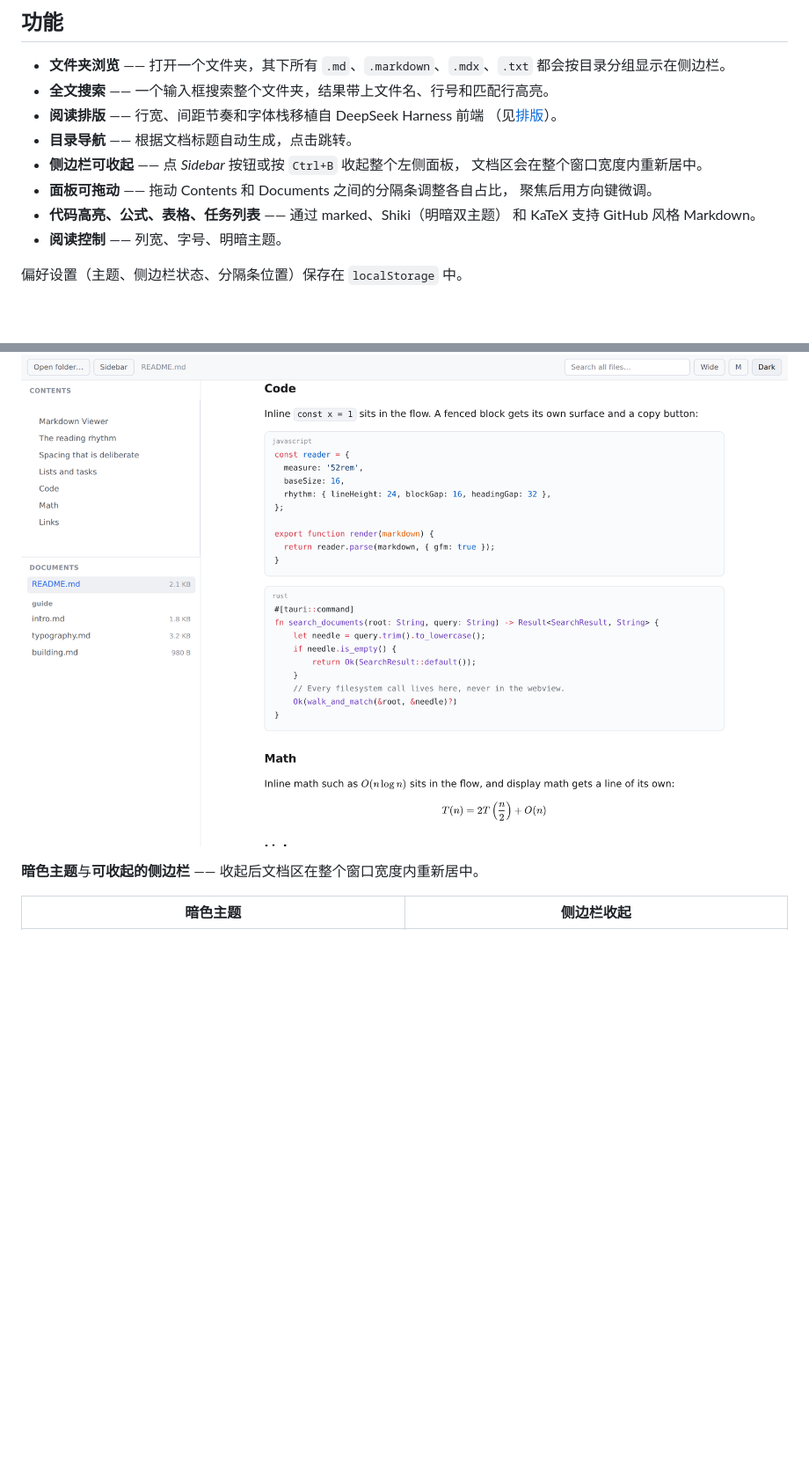
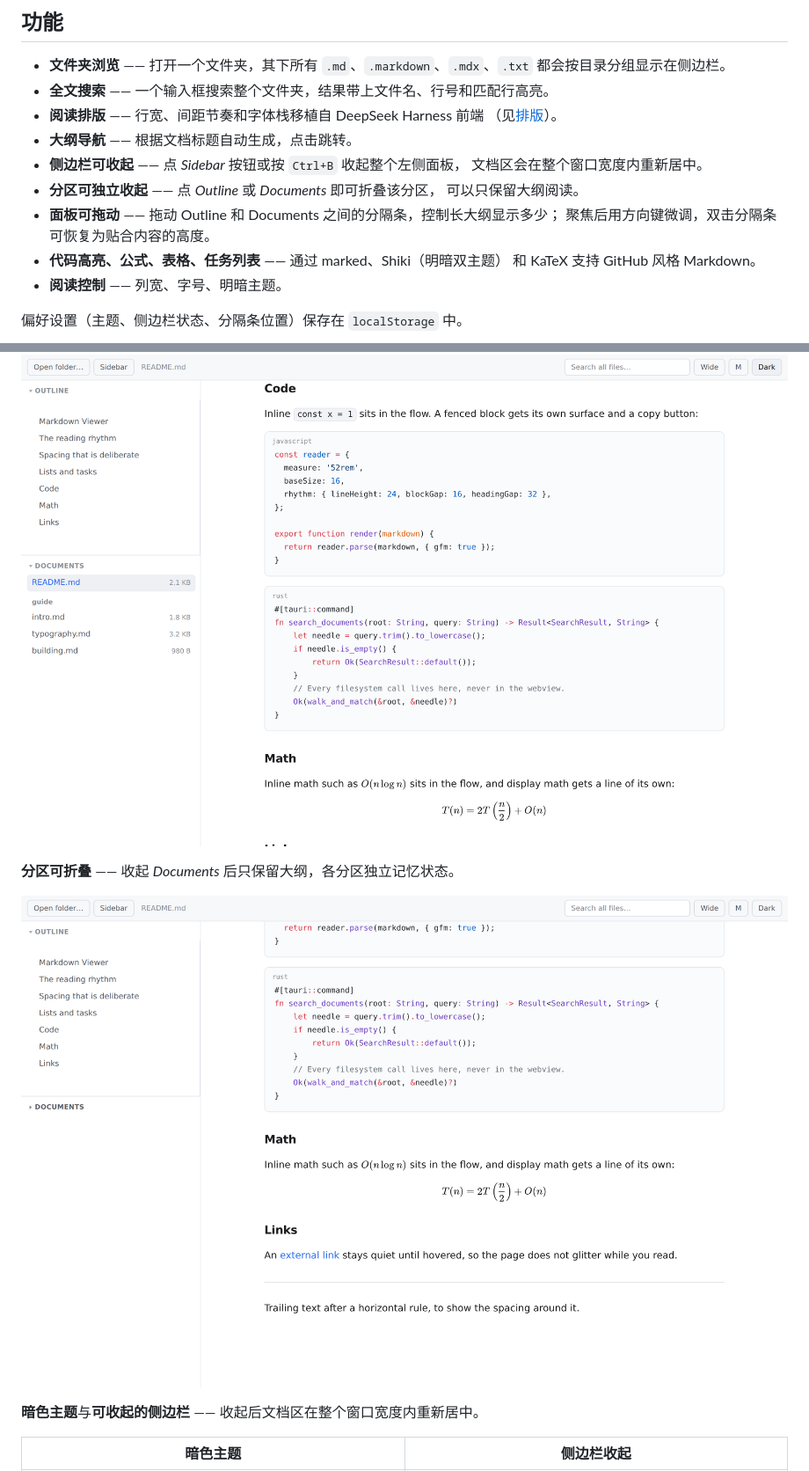
Before and after one commit to a2bothic/dsh-mdviewer, a Markdown page: README.zh.md, 2 parts joined by grey strips. Shown at 88% size. GitHub-like rendering; pictures changed too: docs/images/screenshot-code.png, docs/images/screenshot-sections.png (added); blank space fills up the shorter version.

```diff
--- a/README.zh.md
+++ b/README.zh.md
@@ -19,11 +19,13 @@
 - **全文搜索** —— 一个输入框搜索整个文件夹，结果带上文件名、行号和匹配行高亮。
 - **阅读排版** —— 行宽、间距节奏和字体栈移植自 DeepSeek Harness 前端
   （见[排版](#排版)）。
-- **目录导航** —— 根据文档标题自动生成，点击跳转。
+- **大纲导航** —— 根据文档标题自动生成，点击跳转。
 - **侧边栏可收起** —— 点 *Sidebar* 按钮或按 `Ctrl+B` 收起整个左侧面板，
   文档区会在整个窗口宽度内重新居中。
-- **面板可拖动** —— 拖动 Contents 和 Documents 之间的分隔条调整各自占比，
-  聚焦后用方向键微调。
+- **分区可独立收起** —— 点 *Outline* 或 *Documents* 即可折叠该分区，
+  可以只保留大纲阅读。
+- **面板可拖动** —— 拖动 Outline 和 Documents 之间的分隔条，控制长大纲显示多少；
+  聚焦后用方向键微调，双击分隔条可恢复为贴合内容的高度。
 - **代码高亮、公式、表格、任务列表** —— 通过 marked、Shiki（明暗双主题）
   和 KaTeX 支持 GitHub 风格 Markdown。
 - **阅读控制** —— 列宽、字号、明暗主题。
@@ -41,6 +43,10 @@
 **代码与公式** —— Shiki 高亮，明暗双主题；公式由 KaTeX 渲染。
 
 ![代码块与公式渲染](docs/images/screenshot-code.png)
+
+**分区可折叠** —— 收起 *Documents* 后只保留大纲，各分区独立记忆状态。
+
+![Documents 分区收起](docs/images/screenshot-sections.png)
 
 **暗色主题**与**可收起的侧边栏** —— 收起后文档区在整个窗口宽度内重新居中。
 
```
Also changed, not shown: README.md (+11 -3 lines), docs/images/screenshot-dark.png, docs/images/screenshot-light.png, docs/images/screenshot-math.png, docs/images/screenshot-search.png, 4 other files.
